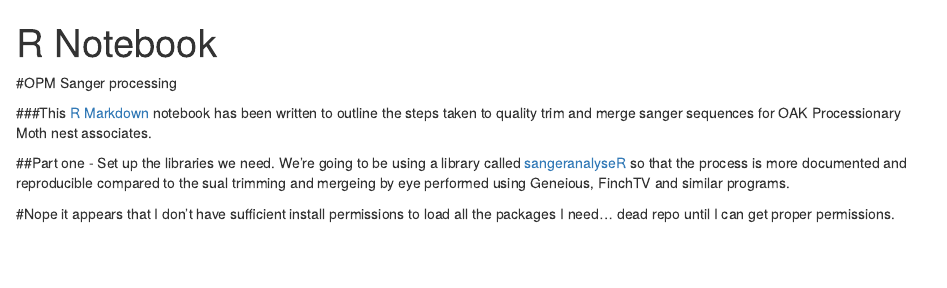
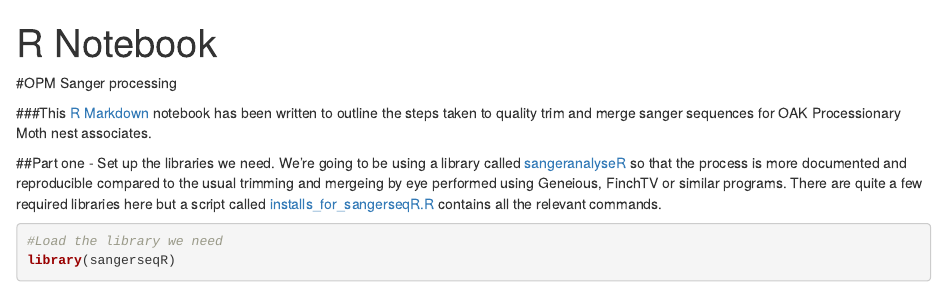
Before and after one commit to James-Kitson/OPM_nest_associates, an R Markdown document (OPM_nest_associates_notebook.Rmd): the page in a window 1100 px wide, from its top. Rendered offline with R 4.5, knitr and Pandoc, with nearby package versions.

````diff
--- a/OPM_nest_associates_notebook.Rmd
+++ b/OPM_nest_associates_notebook.Rmd
@@ -8,10 +8,9 @@
 ###This [R Markdown](http://rmarkdown.rstudio.com) notebook has been written to outline the steps taken to quality trim and merge sanger sequences for OAK Processionary Moth nest associates.
 
 ##Part one - Set up the libraries we need.
-We're going to be using a library called [sangeranalyseR](https://github.com/roblanf/sangeranalyseR) so that the process is more documented and reproducible compared to the sual trimming and mergeing by eye performed using Geneious, FinchTV and similar programs.
-
-#Nope it appears that I don't have sufficient install permissions to load all the packages I need... dead repo until I can get proper permissions.
+We're going to be using a library called [sangeranalyseR](https://github.com/roblanf/sangeranalyseR) so that the process is more documented and reproducible compared to the usual trimming and mergeing by eye performed using Geneious, FinchTV or similar programs. There are quite a few required libraries here but a script called [installs_for_sangerseqR.R](https://github.com/James-Kitson/OPM_nest_associates/blob/master/installs_for_sangerseqR.R) contains all the relevant commands.
 
 ```{r}
-
+#Load the library we need
+library(sangerseqR)
 ```
````
